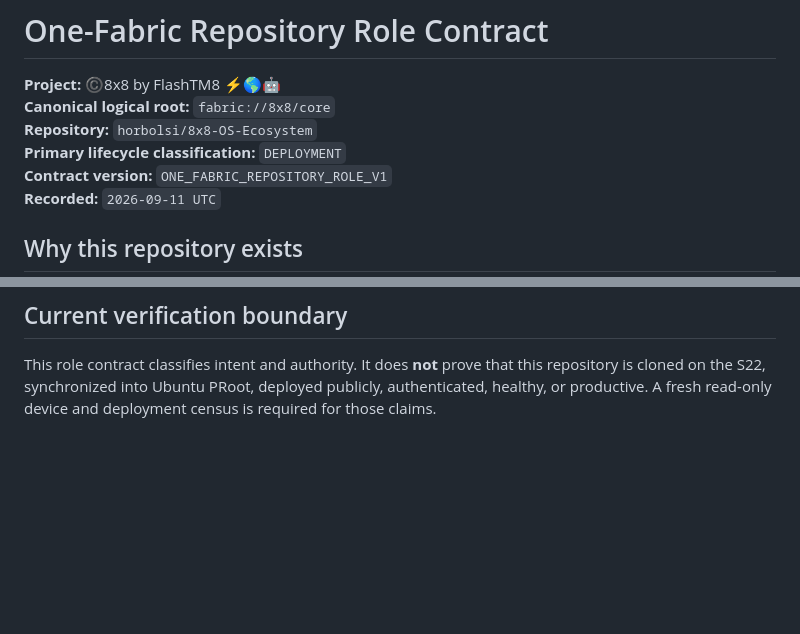
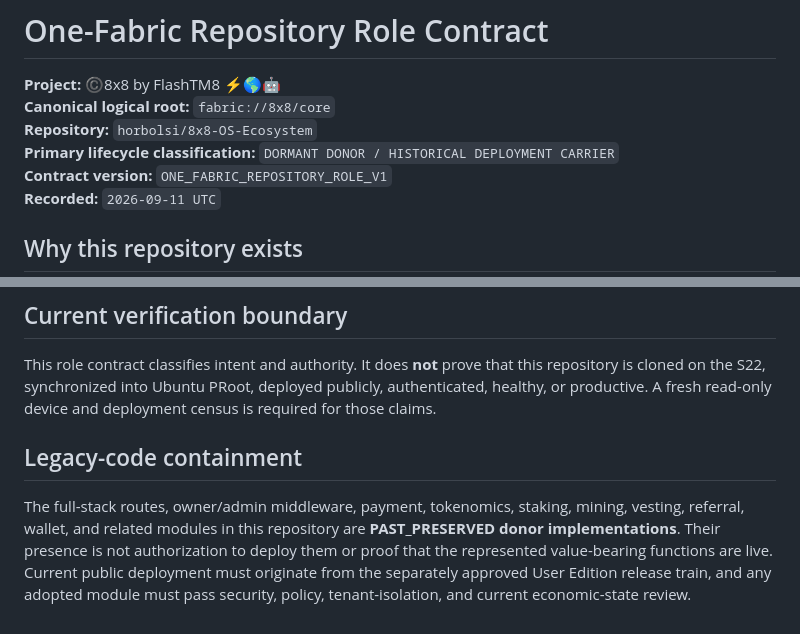
Before and after one commit to horbolsi/8x8-OS-Ecosystem, a Markdown page: ONE_FABRIC_ROLE.md, 2 parts joined by grey strips. GitHub-like rendering; blank space fills up the shorter version.

Commit message:
docs: correct legacy repository lifecycle classification (#70)

```diff
--- a/ONE_FABRIC_ROLE.md
+++ b/ONE_FABRIC_ROLE.md
@@ -3,7 +3,7 @@
 **Project:** ©️8x8 by FlashTM8 ⚡️🌎🤖
 **Canonical logical root:** `fabric://8x8/core`
 **Repository:** `horbolsi/8x8-OS-Ecosystem`
-**Primary lifecycle classification:** `DEPLOYMENT`
+**Primary lifecycle classification:** `DORMANT DONOR / HISTORICAL DEPLOYMENT CARRIER`
 **Contract version:** `ONE_FABRIC_REPOSITORY_ROLE_V1`
 **Recorded:** `2026-09-11 UTC`
 
@@ -87,3 +87,7 @@ Every adoption from this repository into another must record source repository,
 ## Current verification boundary
 
 This role contract classifies intent and authority. It does **not** prove that this repository is cloned on the S22, synchronized into Ubuntu PRoot, deployed publicly, authenticated, healthy, or productive. A fresh read-only device and deployment census is required for those claims.
+
+## Legacy-code containment
+
+The full-stack routes, owner/admin middleware, payment, tokenomics, staking, mining, vesting, referral, wallet, and related modules in this repository are **PAST_PRESERVED donor implementations**. Their presence is not authorization to deploy them or proof that the represented value-bearing functions are live. Current public deployment must originate from the separately approved User Edition release train, and any adopted module must pass security, policy, tenant-isolation, and current economic-state review.
```
